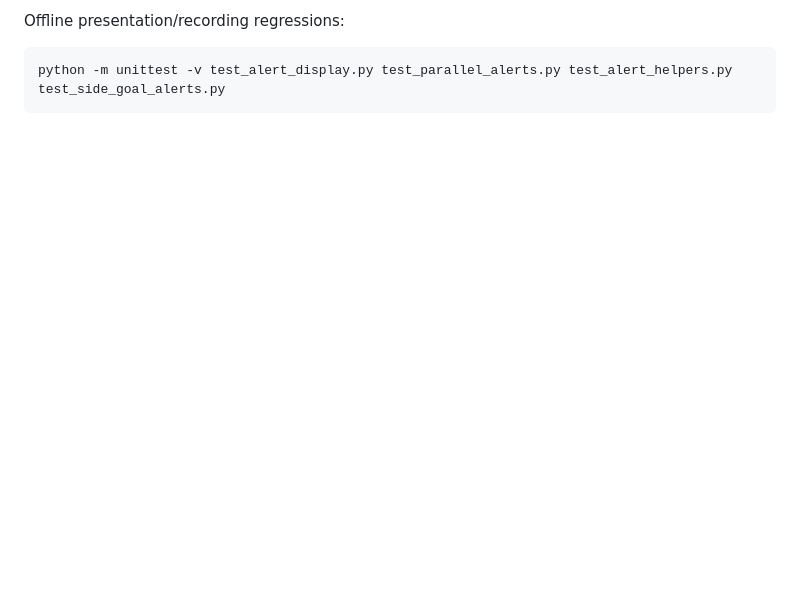
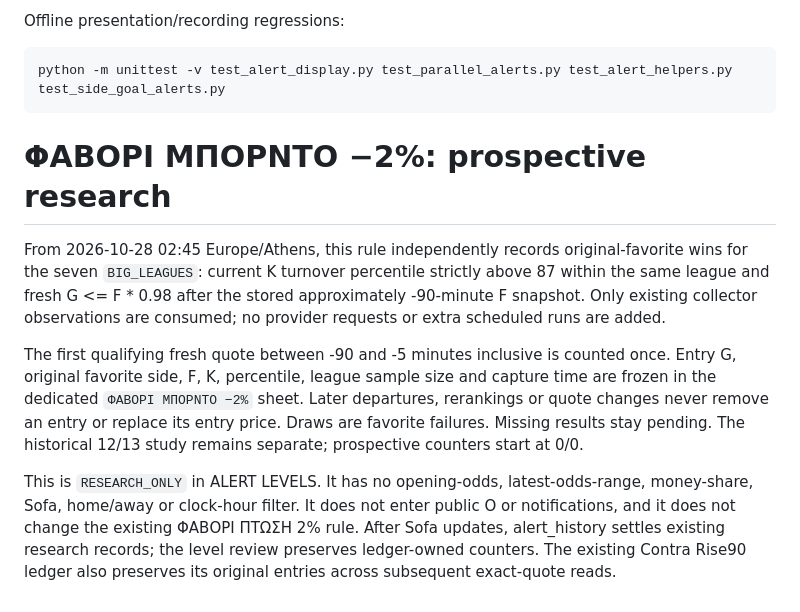
Before and after one commit to lussy21/ddspapi-apinn, a Markdown page: README.md, the part around the change. Drawn GitHub-style; blank space fills up the shorter version.

Commit message:
Connect maroon favorite research to scheduled observations and settlement

````diff
--- a/README.md
+++ b/README.md
@@ -152,3 +152,14 @@ Offline presentation/recording regressions:
 ```sh
 python -m unittest -v test_alert_display.py test_parallel_alerts.py test_alert_helpers.py test_side_goal_alerts.py
 ```
+
+
+
+
+# ΦΑΒΟΡΙ ΜΠΟΡΝΤΟ −2%: prospective research
+
+From 2026-10-28 02:45 Europe/Athens, this rule independently records original-favorite wins for the seven `BIG_LEAGUES`: current K turnover percentile strictly above 87 within the same league and fresh G <= F * 0.98 after the stored approximately -90-minute F snapshot. Only existing collector observations are consumed; no provider requests or extra scheduled runs are added.
+
+The first qualifying fresh quote between -90 and -5 minutes inclusive is counted once. Entry G, original favorite side, F, K, percentile, league sample size and capture time are frozen in the dedicated `ΦΑΒΟΡΙ ΜΠΟΡΝΤΟ −2%` sheet. Later departures, rerankings or quote changes never remove an entry or replace its entry price. Draws are favorite failures. Missing results stay pending. The historical 12/13 study remains separate; prospective counters start at 0/0.
+
+This is `RESEARCH_ONLY` in ALERT LEVELS. It has no opening-odds, latest-odds-range, money-share, Sofa, home/away or clock-hour filter. It does not enter public O or notifications, and it does not change the existing ΦΑΒΟΡΙ ΠΤΩΣΗ 2% rule. After Sofa updates, alert_history settles existing research records; the level review preserves ledger-owned counters. The existing Contra Rise90 ledger also preserves its original entries across subsequent exact-quote reads.
````
